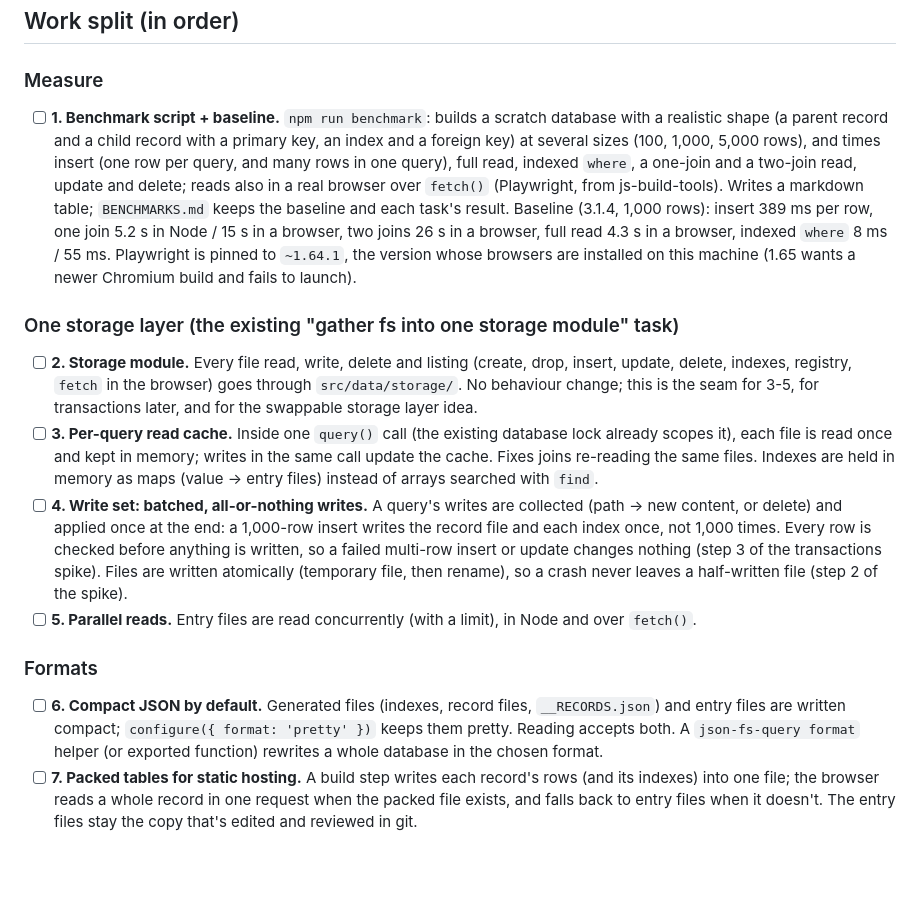
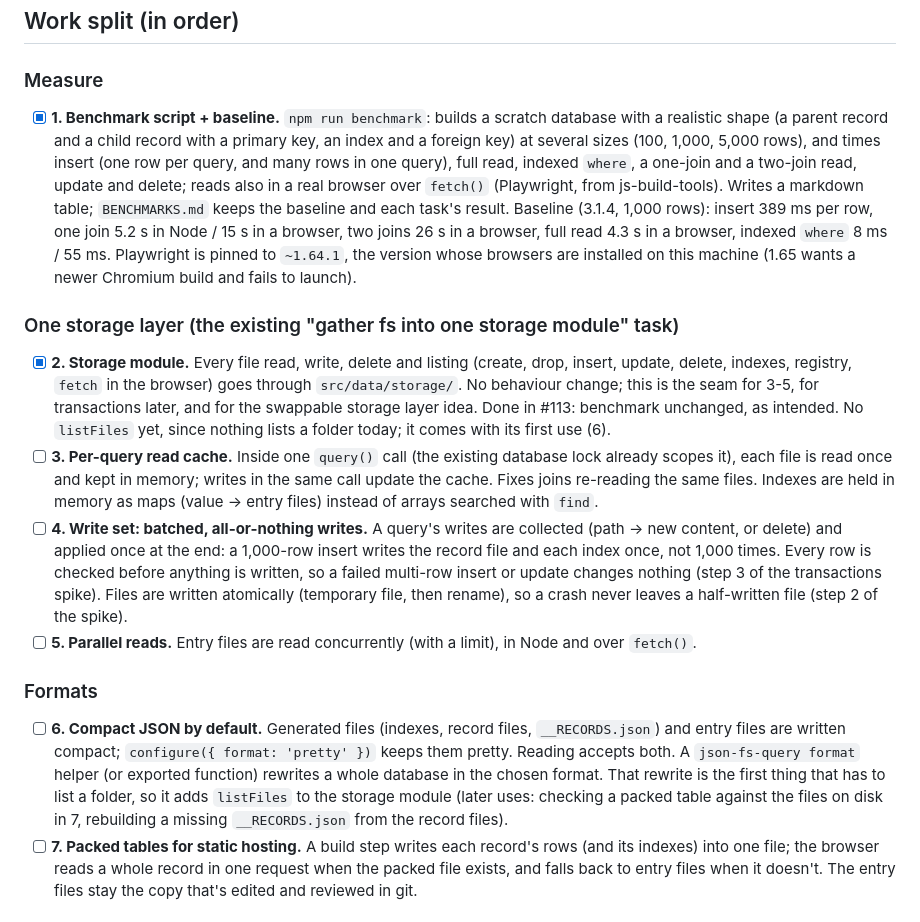
Before and after one commit to jheagle/json-file-db, a Markdown page: FEATURE_WORK.md, the part around the change. GitHub-like rendering; blank space fills up the shorter version.

Commit message:
Plan: tasks 1 and 2 done; listFiles comes with task 6
Co-Authored-By: Claude Opus 5.5 <noreply@anthropic.com>

```diff
--- a/FEATURE_WORK.md
+++ b/FEATURE_WORK.md
@@ -46,7 +46,7 @@ reviewing data in pull requests. The big wins are fewer file operations and fewe
 
 ### Measure
 
-- [ ] **1. Benchmark script + baseline.** `npm run benchmark`: builds a scratch database with a realistic shape (a parent
+- [x] **1. Benchmark script + baseline.** `npm run benchmark`: builds a scratch database with a realistic shape (a parent
   record and a child record with a primary key, an index and a foreign key) at several sizes (100, 1,000, 5,000 rows), and
   times insert (one row per query, and many rows in one query), full read, indexed `where`, a one-join and a two-join
   read, update and delete; reads also in a real browser over `fetch()` (Playwright, from js-build-tools). Writes a
@@ -57,9 +57,10 @@ reviewing data in pull requests. The big wins are fewer file operations and fewe
 
 ### One storage layer (the existing "gather fs into one storage module" task)
 
-- [ ] **2. Storage module.** Every file read, write, delete and listing (create, drop, insert, update, delete, indexes,
+- [x] **2. Storage module.** Every file read, write, delete and listing (create, drop, insert, update, delete, indexes,
   registry, `fetch` in the browser) goes through `src/data/storage/`. No behaviour change; this is the seam for 3-5,
-  for transactions later, and for the swappable storage layer idea.
+  for transactions later, and for the swappable storage layer idea. Done in #113: benchmark unchanged, as intended.
+  No `listFiles` yet, since nothing lists a folder today; it comes with its first use (6).
 - [ ] **3. Per-query read cache.** Inside one `query()` call (the existing database lock already scopes it), each file
   is read once and kept in memory; writes in the same call update the cache. Fixes joins re-reading the same files.
   Indexes are held in memory as maps (value -> entry files) instead of arrays searched with `find`.
@@ -74,7 +75,9 @@ reviewing data in pull requests. The big wins are fewer file operations and fewe
 
 - [ ] **6. Compact JSON by default.** Generated files (indexes, record files, `__RECORDS.json`) and entry files are
   written compact; `configure({ format: 'pretty' })` keeps them pretty. Reading accepts both. A `json-fs-query format`
-  helper (or exported function) rewrites a whole database in the chosen format.
+  helper (or exported function) rewrites a whole database in the chosen format. That rewrite is the first thing that
+  has to list a folder, so it adds `listFiles` to the storage module (later uses: checking a packed table against the
+  files on disk in 7, rebuilding a missing `__RECORDS.json` from the record files).
 - [ ] **7. Packed tables for static hosting.** A build step writes each record's rows (and its indexes) into one file;
   the browser reads a whole record in one request when the packed file exists, and falls back to entry files when it
   doesn't. The entry files stay the copy that's edited and reviewed in git.
```
